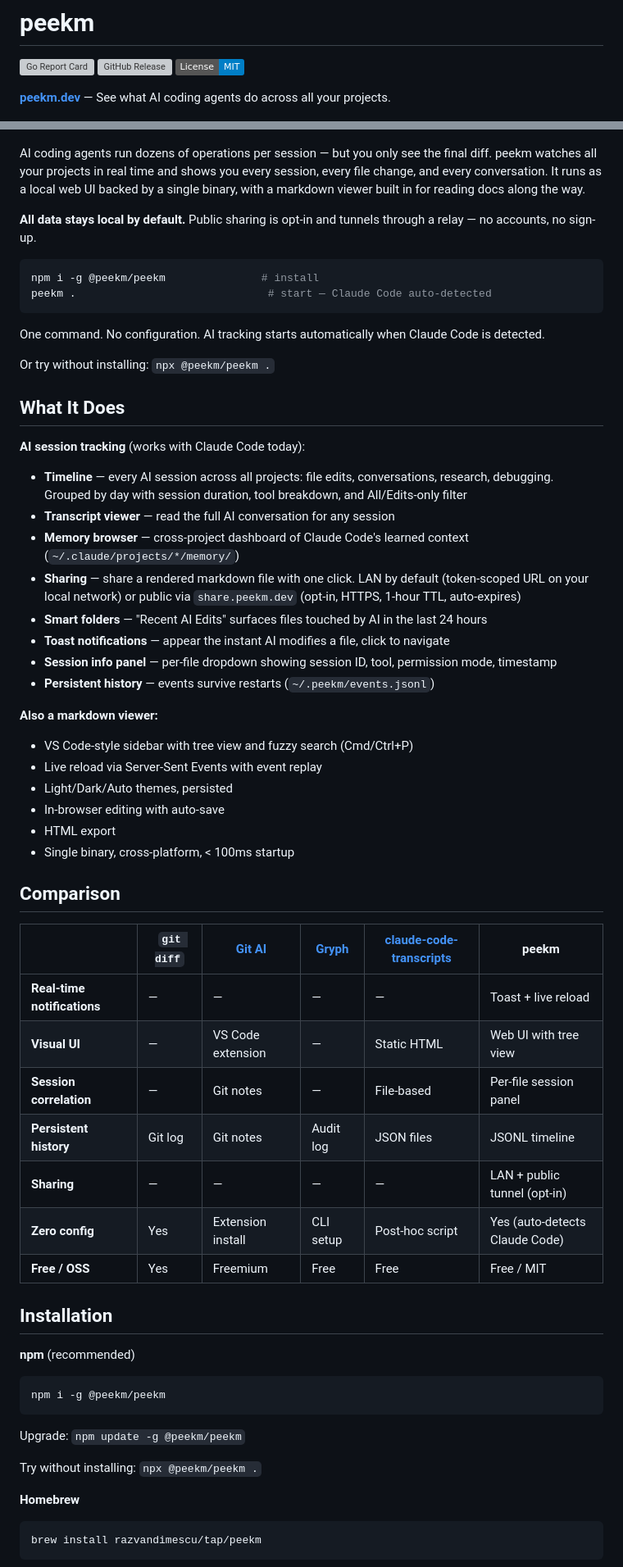
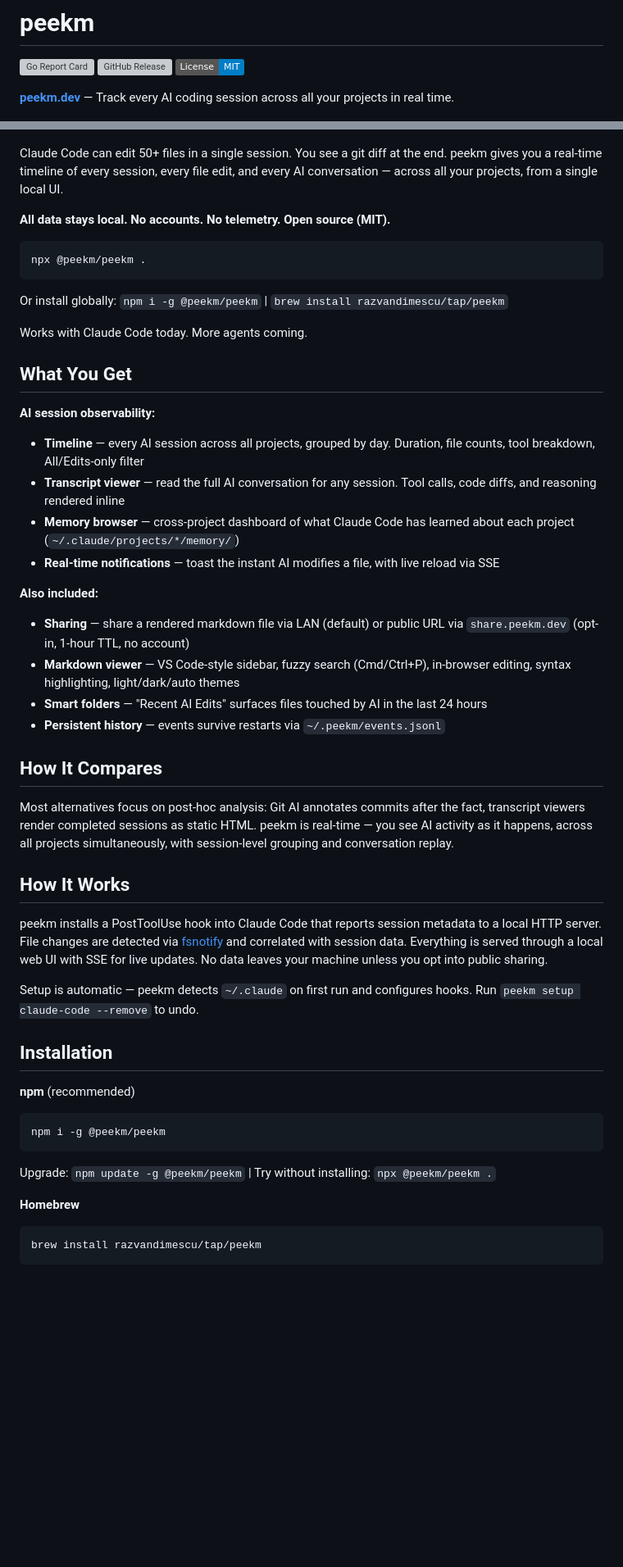
Before and after one commit to razvandimescu/peekm, a Markdown page: README.md, 2 parts joined by grey strips. Shown at 82% size. Drawn GitHub-style; badges without logos; blank space fills up the shorter version; grey boxes are pictures that could not be loaded.

````diff
--- a/README.md
+++ b/README.md
@@ -4,54 +4,47 @@
 [![GitHub Release](https://img.shields.io/github/v/release/razvandimescu/peekm)](https://github.com/razvandimescu/peekm/releases)
 [![License: MIT](https://img.shields.io/badge/License-MIT-blue.svg)](LICENSE)
 
-**[peekm.dev](https://peekm.dev)** — See what AI coding agents do across all your projects.
+**[peekm.dev](https://peekm.dev)** — Track every AI coding session across all your projects in real time.
 
 ![peekm demo](assets/hero-demo.gif)
 
-AI coding agents run dozens of operations per session — but you only see the final diff. peekm watches all your projects in real time and shows you every session, every file change, and every conversation. It runs as a local web UI backed by a single binary, with a markdown viewer built in for reading docs along the way.
+Claude Code can edit 50+ files in a single session. You see a git diff at the end. peekm gives you a real-time timeline of every session, every file edit, and every AI conversation — across all your projects, from a single local UI.
 
-**All data stays local by default.** Public sharing is opt-in and tunnels through a relay — no accounts, no sign-up.
+**All data stays local. No accounts. No telemetry. Open source (MIT).**
 
 ```bash
-npm i -g @peekm/peekm               # install
-peekm .                              # start — Claude Code auto-detected
+npx @peekm/peekm .
 ```
 
-One command. No configuration. AI tracking starts automatically when Claude Code is detected.
+Or install globally: `npm i -g @peekm/peekm` | `brew install razvandimescu/tap/peekm`
 
-Or try without installing: `npx @peekm/peekm .`
+Works with Claude Code today. More agents coming.
 
-## What It Does
+## What You Get
 
-**AI session tracking** (works with Claude Code today):
-- **Timeline** — every AI session across all projects: file edits, conversations, research, debugging. Grouped by day with session duration, tool breakdown, and All/Edits-only filter
-- **Transcript viewer** — read the full AI conversation for any session
-- **Memory browser** — cross-project dashboard of Claude Code's learned context (`~/.claude/projects/*/memory/`)
-- **Sharing** — share a rendered markdown file with one click. LAN by default (token-scoped URL on your local network) or public via `share.peekm.dev` (opt-in, HTTPS, 1-hour TTL, auto-expires)
+**AI session observability:**
+
+- **Timeline** — every AI session across all projects, grouped by day. Duration, file counts, tool breakdown, All/Edits-only filter
+- **Transcript viewer** — read the full AI conversation for any session. Tool calls, code diffs, and reasoning rendered inline
+- **Memory browser** — cross-project dashboard of what Claude Code has learned about each project (`~/.claude/projects/*/memory/`)
+- **Real-time notifications** — toast the instant AI modifies a file, with live reload via SSE
+
+**Also included:**
+
+- **Sharing** — share a rendered markdown file via LAN (default) or public URL via `share.peekm.dev` (opt-in, 1-hour TTL, no account)
+- **Markdown viewer** — VS Code-style sidebar, fuzzy search (Cmd/Ctrl+P), in-browser editing, syntax highlighting, light/dark/auto themes
 - **Smart folders** — "Recent AI Edits" surfaces files touched by AI in the last 24 hours
-- **Toast notifications** — appear the instant AI modifies a file, click to navigate
-- **Session info panel** — per-file dropdown showing session ID, tool, permission mode, timestamp
-- **Persistent history** — events survive restarts (`~/.peekm/events.jsonl`)
+- **Persistent history** — events survive restarts via `~/.peekm/events.jsonl`
 
-**Also a markdown viewer:**
-- VS Code-style sidebar with tree view and fuzzy search (Cmd/Ctrl+P)
-- Live reload via Server-Sent Events with event replay
-- Light/Dark/Auto themes, persisted
-- In-browser editing with auto-save
-- HTML export
-- Single binary, cross-platform, < 100ms startup
+## How It Compares
 
-## Comparison
+Most alternatives focus on post-hoc analysis: Git AI annotates commits after the fact, transcript viewers render completed sessions as static HTML. peekm is real-time — you see AI activity as it happens, across all projects simultaneously, with session-level grouping and conversation replay.
 
-| | `git diff` | [Git AI](https://usegitai.com) | [Gryph](https://github.com/gryph-sh/gryph) | [claude-code-transcripts](https://github.com/nicobailey/claude-code-transcripts) | peekm |
-|---|---|---|---|---|---|
-| **Real-time notifications** | — | — | — | — | Toast + live reload |
-| **Visual UI** | — | VS Code extension | — | Static HTML | Web UI with tree view |
-| **Session correlation** | — | Git notes | — | File-based | Per-file session panel |
-| **Persistent history** | Git log | Git notes | Audit log | JSON files | JSONL timeline |
-| **Sharing** | — | — | — | — | LAN + public tunnel (opt-in) |
-| **Zero config** | Yes | Extension install | CLI setup | Post-hoc script | Yes (auto-detects Claude Code) |
-| **Free / OSS** | Yes | Freemium | Free | Free | Free / MIT |
+## How It Works
+
+peekm installs a PostToolUse hook into Claude Code that reports session metadata to a local HTTP server. File changes are detected via [fsnotify](https://github.com/fsnotify/fsnotify) and correlated with session data. Everything is served through a local web UI with SSE for live updates. No data leaves your machine unless you opt into public sharing.
+
+Setup is automatic — peekm detects `~/.claude` on first run and configures hooks. Run `peekm setup claude-code --remove` to undo.
 
 ## Installation
 
@@ -60,9 +53,7 @@ Or try without installing: `npx @peekm/peekm .`
 npm i -g @peekm/peekm
 ```
 
-Upgrade: `npm update -g @peekm/peekm`
-
-Try without installing: `npx @peekm/peekm .`
+Upgrade: `npm update -g @peekm/peekm` | Try without installing: `npx @peekm/peekm .`
 
 **Homebrew**
 ```bash
````
Also changed, not shown: other parts of README.md (+16 -41 lines).
